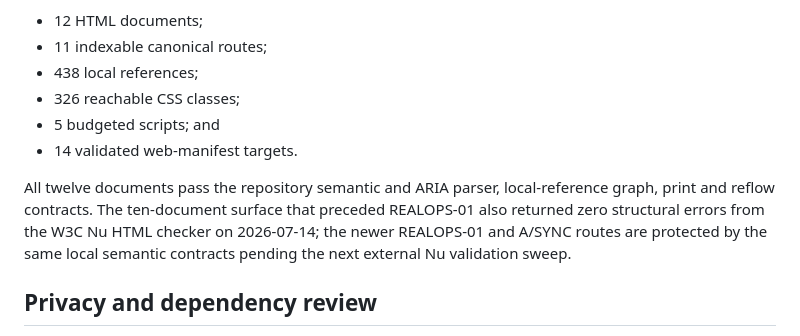
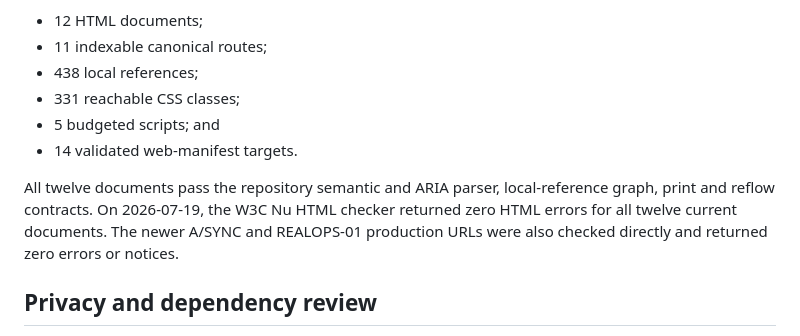
Before and after one commit to Final-Prime/final-prime.github.io, a Markdown page: docs/quality-report.md, the part around the change. GitHub-like rendering.

Commit message:
Record the full Nu validation sweep

```diff
--- a/docs/quality-report.md
+++ b/docs/quality-report.md
@@ -97,11 +97,11 @@ Current measured surface:
 - 12 HTML documents;
 - 11 indexable canonical routes;
 - 438 local references;
-- 326 reachable CSS classes;
+- 331 reachable CSS classes;
 - 5 budgeted scripts; and
 - 14 validated web-manifest targets.
 
-All twelve documents pass the repository semantic and ARIA parser, local-reference graph, print and reflow contracts. The ten-document surface that preceded REALOPS-01 also returned zero structural errors from the W3C Nu HTML checker on 2026-07-14; the newer REALOPS-01 and A/SYNC routes are protected by the same local semantic contracts pending the next external Nu validation sweep.
+All twelve documents pass the repository semantic and ARIA parser, local-reference graph, print and reflow contracts. On 2026-07-19, the W3C Nu HTML checker returned zero HTML errors for all twelve current documents. The newer A/SYNC and REALOPS-01 production URLs were also checked directly and returned zero errors or notices.
 
 ## Privacy and dependency review
 
```
